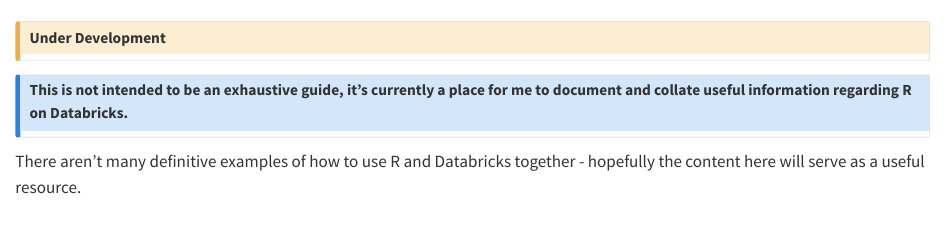
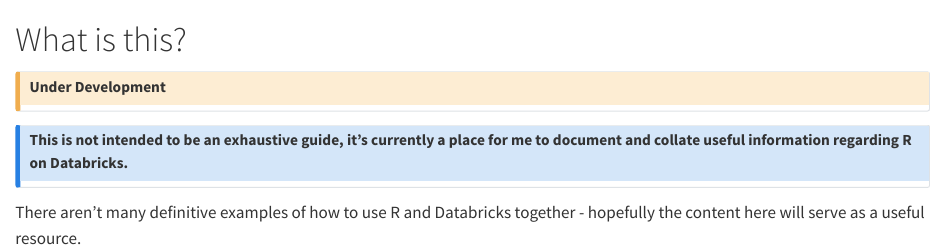
Before and after one commit to zacdav-db/dbrx-r-compendium, a Quarto document (index.qmd): the page in a window 1100 px wide, from its top. Rendered offline with R 4.5, knitr and Pandoc in place of Quarto, with nearby package versions.

Commit message:
title fix

```diff
--- a/index.qmd
+++ b/index.qmd
@@ -1,4 +1,4 @@
-#  {.unnumbered}
+#  What is this? {.unnumbered}
 
 ::: callout-caution
 ## Under Development
```
